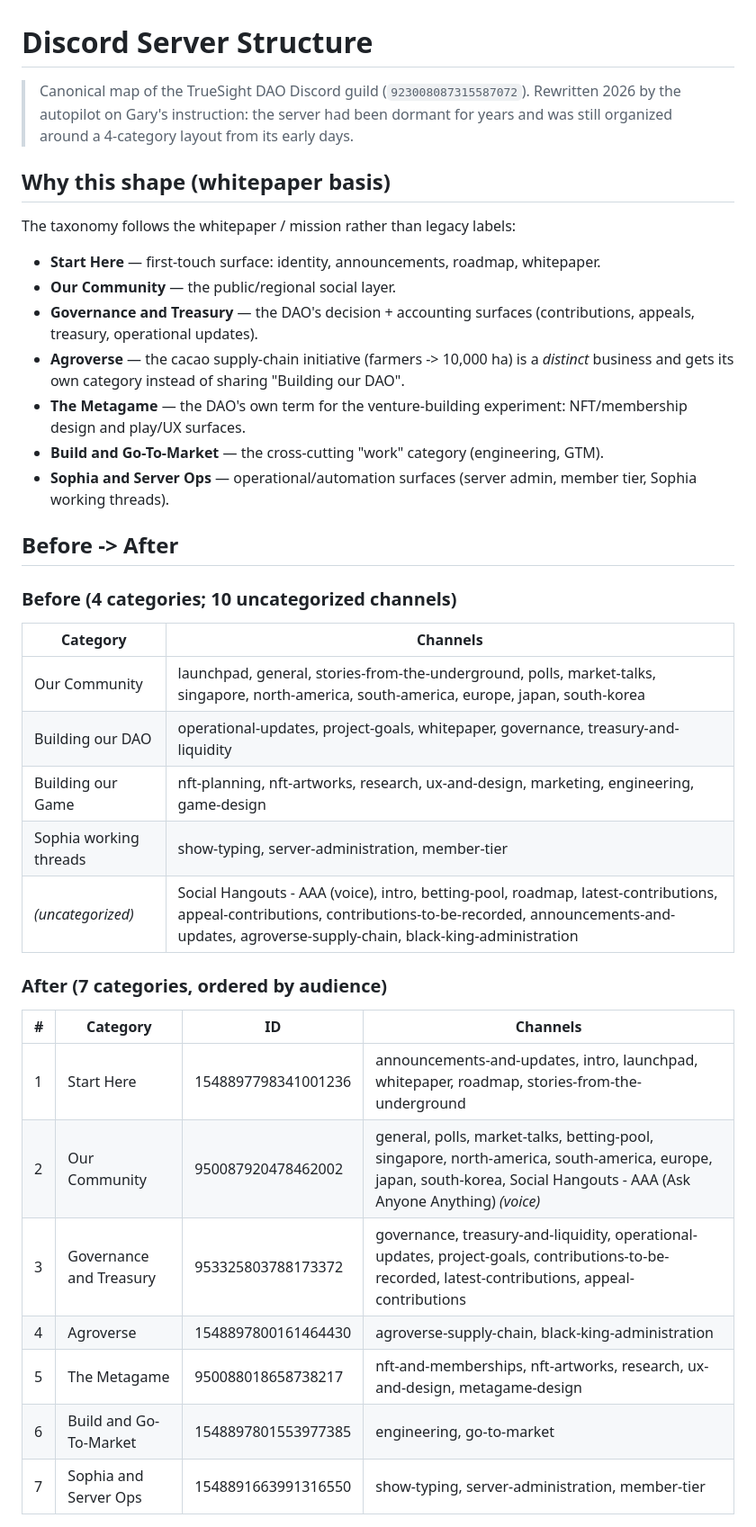
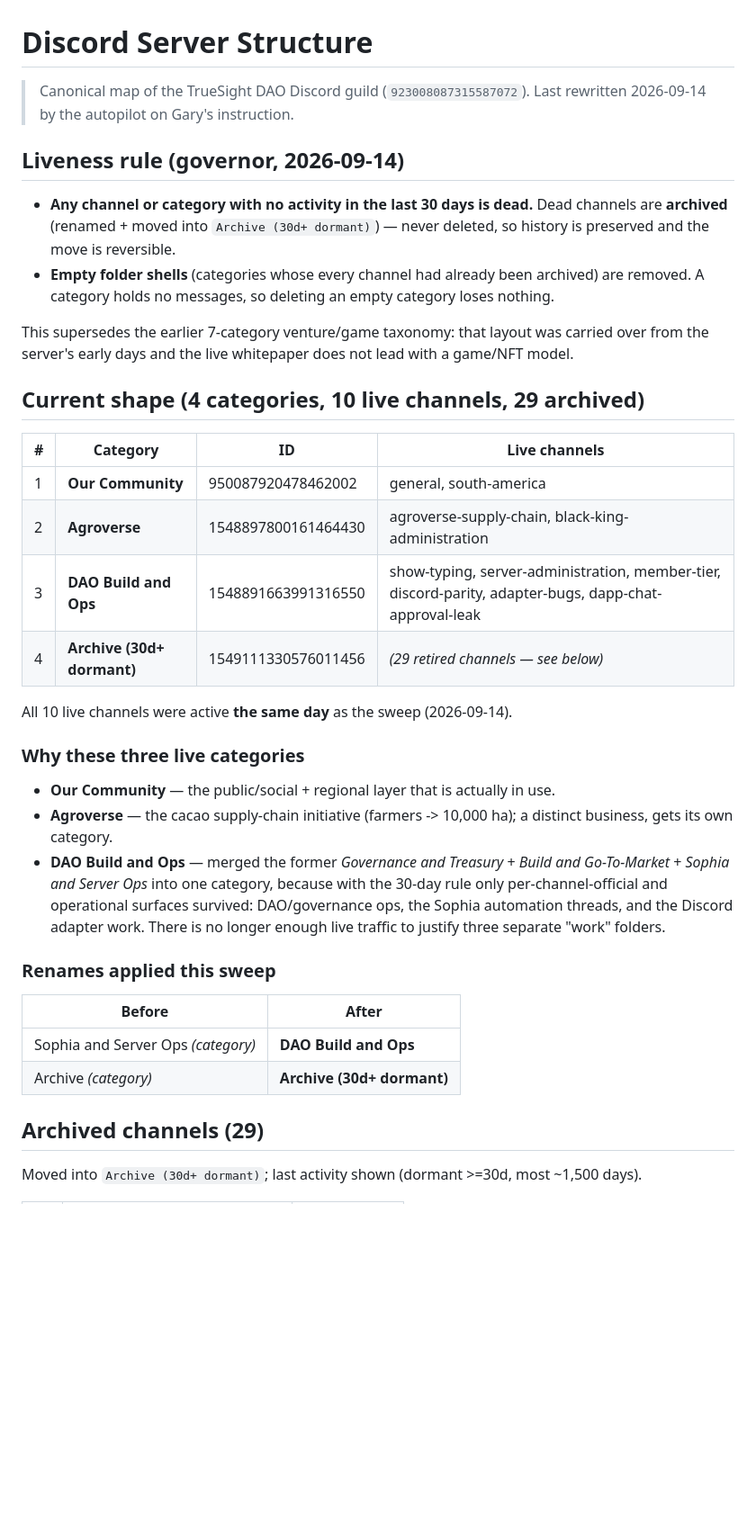
Before and after one commit to TrueSightDAO/truesight_autopilot, a Markdown page: docs/DISCORD_SERVER_STRUCTURE.md, the part around one of its changes. Shown at 90% size. GitHub-like rendering; blank space fills up the shorter version.

Commit message:
docs(discord): 30-day liveness sweep — 4 categories, 10 live, 29 archived

```diff
--- a/docs/DISCORD_SERVER_STRUCTURE.md
+++ b/docs/DISCORD_SERVER_STRUCTURE.md
@@ -1,46 +1,49 @@
 # Discord Server Structure
 
 > Canonical map of the TrueSight DAO Discord guild (`923008087315587072`).
-> Rewritten 2026 by the autopilot on Gary's instruction: the server had been dormant
-> for years and was still organized around a 4-category layout from its early days.
+> Last rewritten 2026-09-14 by the autopilot on Gary's instruction.
 
-## Why this shape (whitepaper basis)
+## Liveness rule (governor, 2026-09-14)
 
-The taxonomy follows the whitepaper / mission rather than legacy labels:
+- **Any channel or category with no activity in the last 30 days is dead.** Dead
+  channels are **archived** (renamed + moved into `Archive (30d+ dormant)`) — never
+  deleted, so history is preserved and the move is reversible.
+- **Empty folder shells** (categories whose every channel had already been archived) are
+  removed. A category holds no messages, so deleting an empty category loses nothing.
 
-- **Start Here** — first-touch surface: identity, announcements, roadmap, whitepaper.
-- **Our Community** — the public/regional social layer.
-- **Governance and Treasury** — the DAO's decision + accounting surfaces (contributions,
-  appeals, treasury, operational updates).
-- **Agroverse** — the cacao supply-chain initiative (farmers -> 10,000 ha) is a *distinct*
-  business and gets its own category instead of sharing "Building our DAO".
-- **The Metagame** — the DAO's own term for the venture-building experiment: NFT/membership
-  design and play/UX surfaces.
-- **Build and Go-To-Market** — the cross-cutting "work" category (engineering, GTM).
-- **Sophia and Server Ops** — operational/automation surfaces (server admin, member tier,
-  Sophia working threads).
+This supersedes the earlier 7-category venture/game taxonomy: that layout was carried over
+from the server's early days and the live whitepaper does not lead with a game/NFT model.
 
-## Before -> After
+## Current shape (4 categories, 10 live channels, 29 archived)
 
-### Before (4 categories; 10 uncategorized channels)
+| # | Category | ID | Live channels |
+|---|---|---|---|
+| 1 | **Our Community** | 950087920478462002 | general, south-america |
+| 2 | **Agroverse** | 1548897800161464430 | agroverse-supply-chain, black-king-administration |
+| 3 | **DAO Build and Ops** | 1548891663991316550 | show-typing, server-administration, member-tier, discord-parity, adapter-bugs, dapp-chat-approval-leak |
+| 4 | **Archive (30d+ dormant)** | 1549111330576011456 | *(29 retired channels — see below)* |
 
-| Category | Channels |
+All 10 live channels were active **the same day** as the sweep (2026-09-14).
+
+### Why these three live categories
+
+- **Our Community** — the public/social + regional layer that is actually in use.
+- **Agroverse** — the cacao supply-chain initiative (farmers -> 10,000 ha); a distinct
+  business, gets its own category.
+- **DAO Build and Ops** — merged the former *Governance and Treasury* + *Build and
+  Go-To-Market* + *Sophia and Server Ops* into one category, because with the 30-day rule
+  only per-channel-official and operational surfaces survived: DAO/governance ops, the
+  Sophia automation threads, and the Discord adapter work. There is no longer enough live
+  traffic to justify three separate "work" folders.
+
+### Renames applied this sweep
+
+| Before | After |
 |---|---|
-| Our Community | launchpad, general, stories-from-the-underground, polls, market-talks, singapore, north-america, south-america, europe, japan, south-korea |
-| Building our DAO | operational-updates, project-goals, whitepaper, governance, treasury-and-liquidity |
-| Building our Game | nft-planning, nft-artworks, research, ux-and-design, marketing, engineering, game-design |
-| Sophia working threads | show-typing, server-administration, member-tier |
-| *(uncategorized)* | Social Hangouts - AAA (voice), intro, betting-pool, roadmap, latest-contributions, appeal-contributions, contributions-to-be-recorded, announcements-and-updates, agroverse-supply-chain, black-king-administration |
+| Sophia and Server Ops *(category)* | **DAO Build and Ops** |
+| Archive *(category)* | **Archive (30d+ dormant)** |
 
-### After (7 categories, ordered by audience)
+## Archived channels (29)
 
-| # | Category | ID | Channels |
-|---|---|---|---|
-| 1 | Start Here | 1548897798341001236 | announcements-and-updates, intro, launchpad, whitepaper, roadmap, stories-from-the-underground |
-| 2 | Our Community | 950087920478462002 | general, polls, market-talks, betting-pool, singapore, north-america, south-america, europe, japan, south-korea, Social Hangouts - AAA (Ask Anyone Anything) *(voice)* |
-| 3 | Governance and Treasury | 953325803788173372 | governance, treasury-and-liquidity, operational-updates, project-goals, contributions-to-be-recorded, latest-contributions, appeal-contributions |
-| 4 | Agroverse | 1548897800161464430 | agroverse-supply-chain, black-king-administration |
-| 5 | The Metagame | 950088018658738217 | nft-and-memberships, nft-artworks, research, ux-and-design, metagame-design |
-| 6 | Build and Go-To-Market | 1548897801553977385 | engineering, go-to-market |
-| 7 | Sophia and Server Ops | 1548891663991316550 | show-typing, server-administration, member-tier |
+Moved into `Archive (30d+ dormant)`; last activity shown (dormant >=30d, most ~1,500 days).
 
```
Also changed, not shown: other parts of docs/DISCORD_SERVER_STRUCTURE.md (+39 -17 lines).
